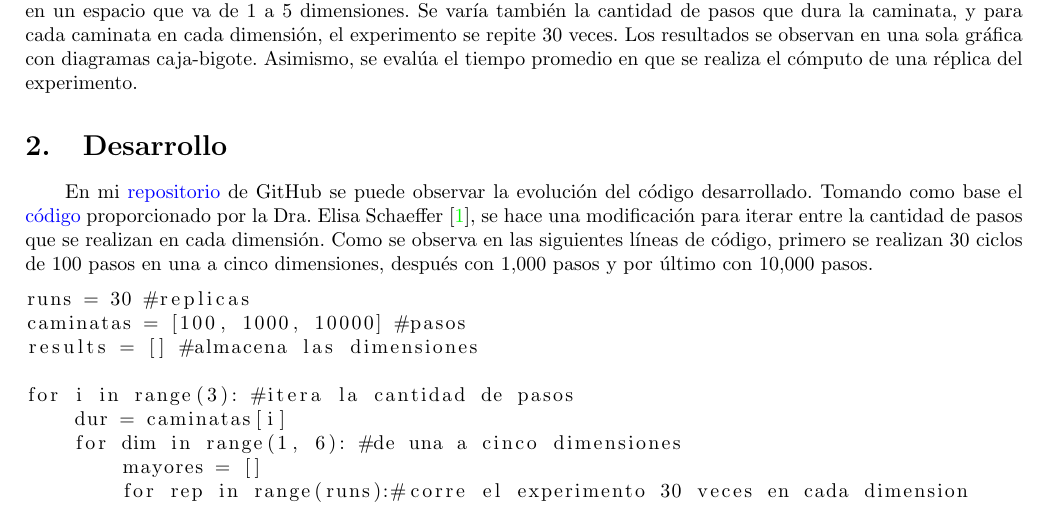
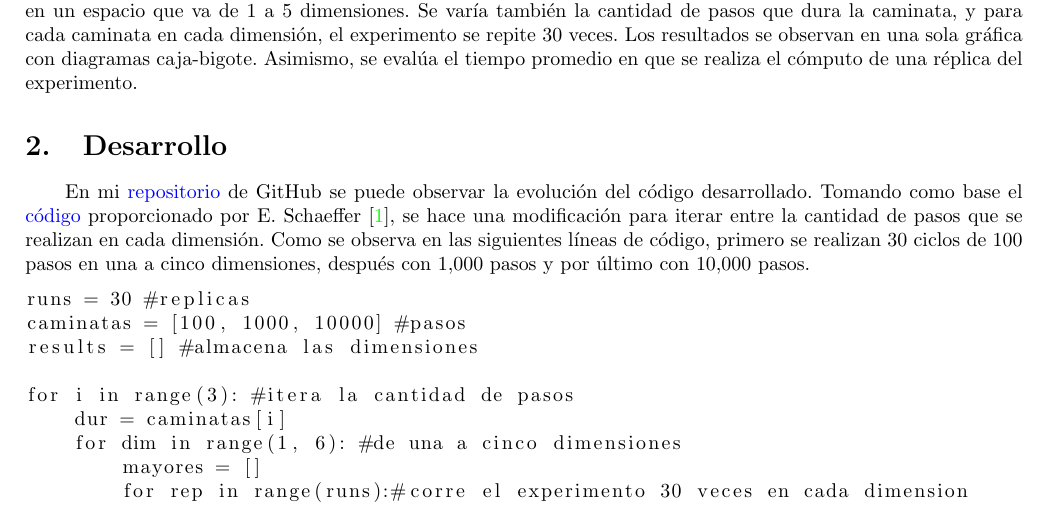
Before and after one commit to FeroxDeitas/Simulacion-Nano, a LaTeX problem sheet (Tareas/P1/Reporte_1.tex): part of page 1 of 3, cut so that both start at the same text. Compiled offline with pdfLaTeX.

Commit message:
Update Reporte_1.tex

```diff
--- a/Tareas/P1/Reporte_1.tex
+++ b/Tareas/P1/Reporte_1.tex
@@ -28,7 +28,7 @@
 Esta pr\'actica tiene como objetivo el estudiar de manera sistem\'atica el movimiento aleatorio de una part\'icula en un espacio que va de 1 a 5 dimensiones. Se var\'ia tambi\'en la cantidad de pasos que dura la caminata, y para cada caminata en cada dimensi\'on, el experimento se repite 30 veces. Los resultados se observan en una sola gr\'afica con diagramas caja-bigote. Asimismo, se eval\'ua el tiempo promedio en que se realiza el c\'omputo de una r\'eplica del experimento.
 
 \section{Desarrollo}
-En mi \href{https://github.com/FeroxDeitas/Simulacion-Nano/tree/main/Tareas/P1}{repositorio} de GitHub se puede observar la evoluci\'on del c\'odigo desarrollado. Tomando como base el \href{https://github.com/satuelisa/Simulation/blob/master/BrownianMotion/sinpar.py}{c\'odigo} proporcionado por la Dra. Elisa Schaeffer \cite{elisa1}, se hace una modificaci\'on para iterar entre la cantidad de pasos que se realizan en cada dimensi\'on. Como se observa en las siguientes l\'ineas de c\'odigo, primero se realizan 30 ciclos de 100 pasos en una a cinco dimensiones, despu\'es con 1,000 pasos y por \'ultimo con 10,000 pasos.
+En mi \href{https://github.com/FeroxDeitas/Simulacion-Nano/tree/main/Tareas/P1}{repositorio} de GitHub se puede observar la evoluci\'on del c\'odigo desarrollado. Tomando como base el \href{https://github.com/satuelisa/Simulation/blob/master/BrownianMotion/sinpar.py}{c\'odigo} proporcionado por E. Schaeffer \cite{elisa1}, se hace una modificaci\'on para iterar entre la cantidad de pasos que se realizan en cada dimensi\'on. Como se observa en las siguientes l\'ineas de c\'odigo, primero se realizan 30 ciclos de 100 pasos en una a cinco dimensiones, despu\'es con 1,000 pasos y por \'ultimo con 10,000 pasos.
 
 \begin{lstlisting}
 runs = 30 #replicas
```
